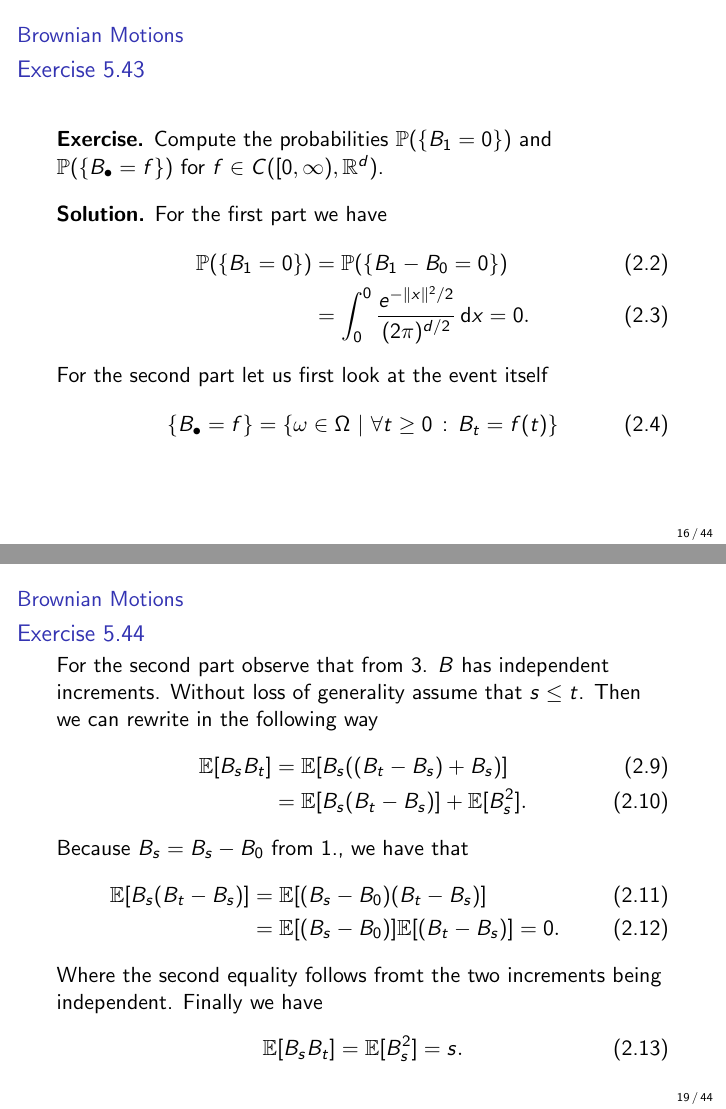
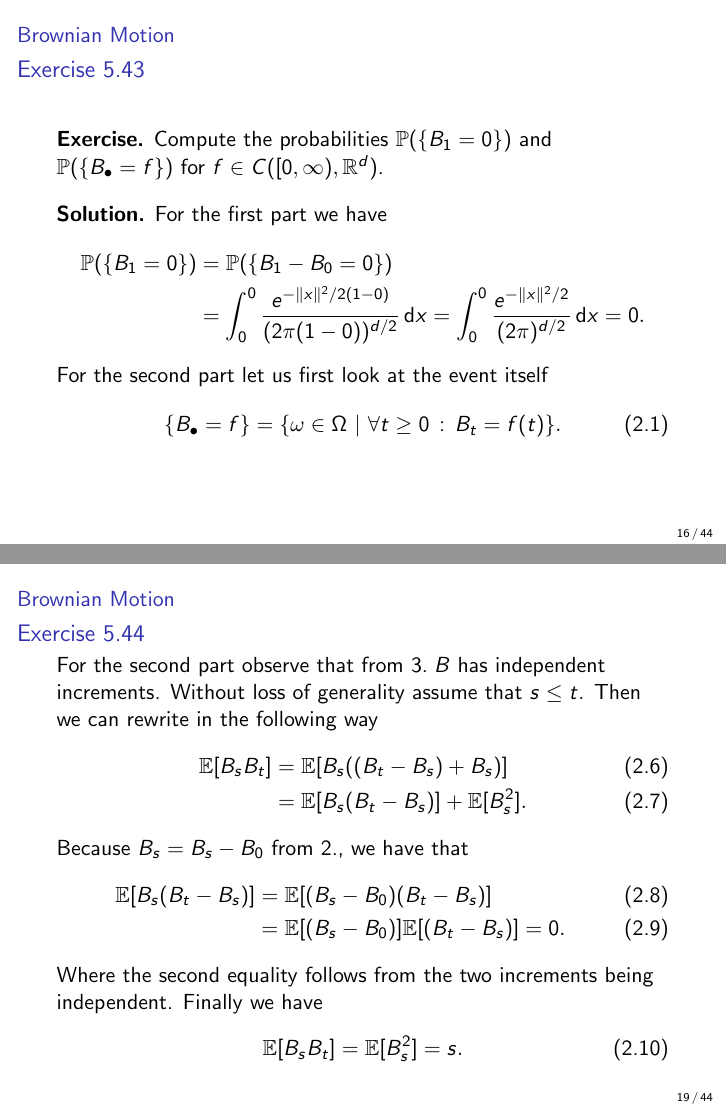
Before and after one commit to Rosenkrands/measure-theory-exam, LaTeX slides (presentation.tex): pages 16 and 19 of 46, joined at a grey line. Compiled offline with pdfLaTeX.

Commit message:
progress on topic 2

```diff
--- a/presentation.tex
+++ b/presentation.tex
@@ -215,7 +215,7 @@
     \end{align}
 \end{frame2}
 
-\section{Brownian Motions}
+\section{Brownian Motion}
 
 \subsection{Strategy}
 \begin{frame2}
@@ -251,13 +251,13 @@
     \vspace{10pt}
     \textbf{Solution.}
     For the first part we have
-    \begin{align}
+    \begin{align*}
         \mathbb{P}(\{B_1 = 0\}) &= \mathbb{P}(\{B_1 - B_0 = 0\}) \\
-        &= \int_0^0 \frac{e^{-\|x\|^2/2}}{(2\pi)^{d/2}}\,\text{d}x = 0.
-    \end{align}
+        &= \int_0^0 \frac{e^{-\|x\|^2/2(1-0)}}{(2\pi(1 - 0))^{d/2}}\,\text{d}x = \int_0^0 \frac{e^{-\|x\|^2/2}}{(2\pi)^{d/2}}\,\text{d}x = 0.
+    \end{align*}
     For the second part let us first look at the event itself
     \begin{align}
-        \{B_\bullet = f\} = \{\omega \in \Omega \ | \ \forall t\geq 0\,:\, B_t = f(t)\}
+        \{B_\bullet = f\} = \{\omega \in \Omega \ | \ \forall t\geq 0\,:\, B_t = f(t)\}.
     \end{align}
 \end{frame2}
 
@@ -292,19 +292,19 @@
 \end{frame2}
 
 \begin{frame2}
-    For the second part observe that from 3. $B$ has independent increments.
+    For the second part observe that from 3.\! $B$ has independent increments.
     Without loss of generality assume that $s \leq t$.
     Then we can rewrite in the following way
     \begin{align}
         \mathbb{E}[B_sB_t] &= \mathbb{E}[B_s((B_t - B_s) + B_s)] \\
         &= \mathbb{E}[B_s(B_t - B_s)] + \mathbb{E}[B_s^2].
     \end{align}
-    Because $B_s = B_s - B_0$ from 1., we have that
+    Because $B_s = B_s - B_0$ from 2., we have that
     \begin{align}
         \mathbb{E}[B_s(B_t - B_s)] &= \mathbb{E}[(B_s - B_0)(B_t - B_s)] \\
         &= \mathbb{E}[(B_s - B_0)]\mathbb{E}[(B_t - B_s)] = 0.
     \end{align}
-    Where the second equality follows fromt the two increments being independent.
+    Where the second equality follows from the two increments being independent.
     Finally we have
     \begin{align}
         \mathbb{E}[B_sB_t] = \mathbb{E}[B_s^2] = s.
```
Also changed, not shown: presentation.tex (26 more changed lines).
